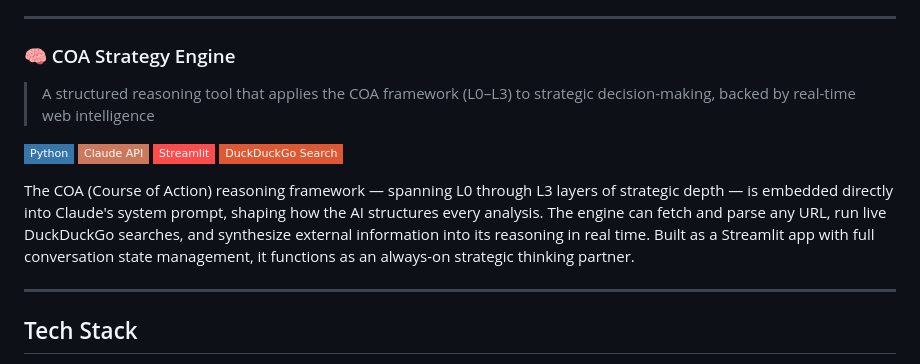
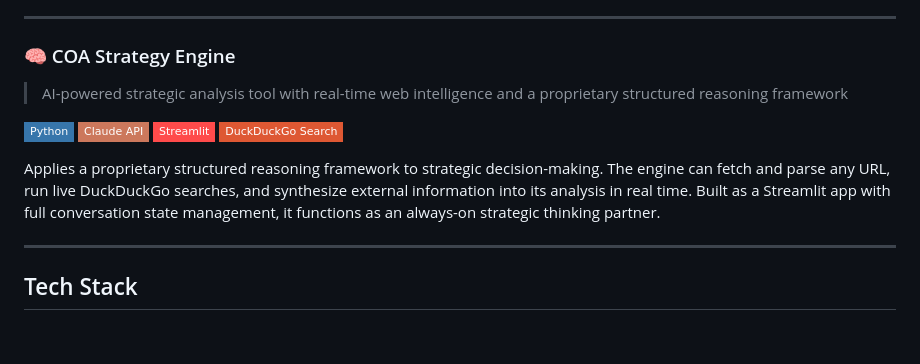
Before and after one commit to ShibaInuChan/ShibalnuChan, a Markdown page: README.md, the part around the change. Rendered like a GitHub page; badges without logos; blank space fills up the shorter version.

Commit message:
Abstract COA internal implementation details in README
Replace framework-specific language with "proprietary structured reasoning
framework" to avoid exposing internal architecture in public-facing profile.

https://claude.ai/code/session_014kQ2kx4RQucC8purjuoNQQ

```diff
--- a/README.md
+++ b/README.md
@@ -76,14 +76,14 @@ A point system for regional communities built on Polygon. Designed from the grou
 ---
 
 ### 🧠 COA Strategy Engine
-> A structured reasoning tool that applies the COA framework (L0–L3) to strategic decision-making, backed by real-time web intelligence
+> AI-powered strategic analysis tool with real-time web intelligence and a proprietary structured reasoning framework
 
 ![Python](https://img.shields.io/badge/Python-3776AB?style=flat-square&logo=python&logoColor=white)
 ![Claude API](https://img.shields.io/badge/Claude_API-CC785C?style=flat-square&logo=anthropic&logoColor=white)
 ![Streamlit](https://img.shields.io/badge/Streamlit-FF4B4B?style=flat-square&logo=streamlit&logoColor=white)
 ![DuckDuckGo](https://img.shields.io/badge/DuckDuckGo_Search-DE5833?style=flat-square&logo=duckduckgo&logoColor=white)
 
-The COA (Course of Action) reasoning framework — spanning L0 through L3 layers of strategic depth — is embedded directly into Claude's system prompt, shaping how the AI structures every analysis. The engine can fetch and parse any URL, run live DuckDuckGo searches, and synthesize external information into its reasoning in real time. Built as a Streamlit app with full conversation state management, it functions as an always-on strategic thinking partner.
+Applies a proprietary structured reasoning framework to strategic decision-making. The engine can fetch and parse any URL, run live DuckDuckGo searches, and synthesize external information into its analysis in real time. Built as a Streamlit app with full conversation state management, it functions as an always-on strategic thinking partner.
 
 ---
 
```
